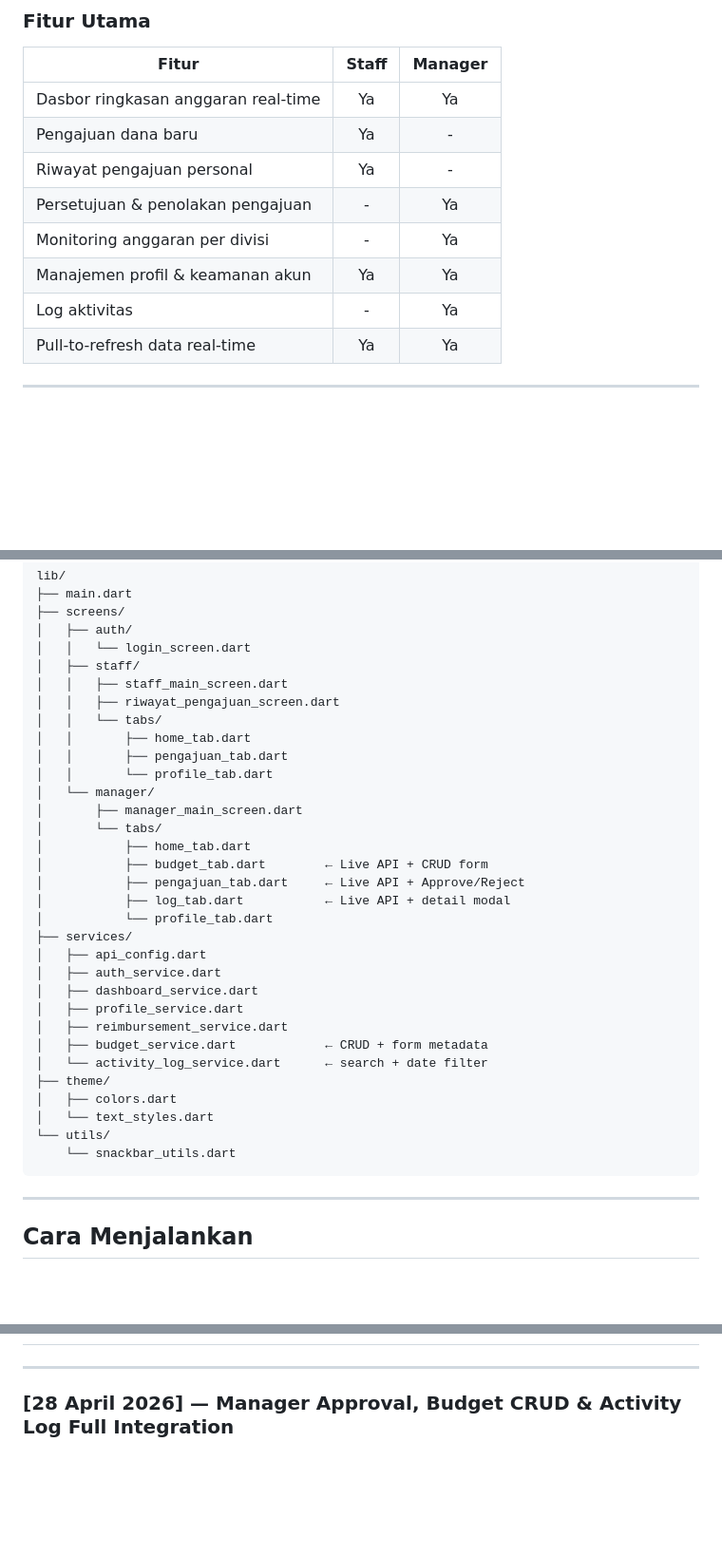
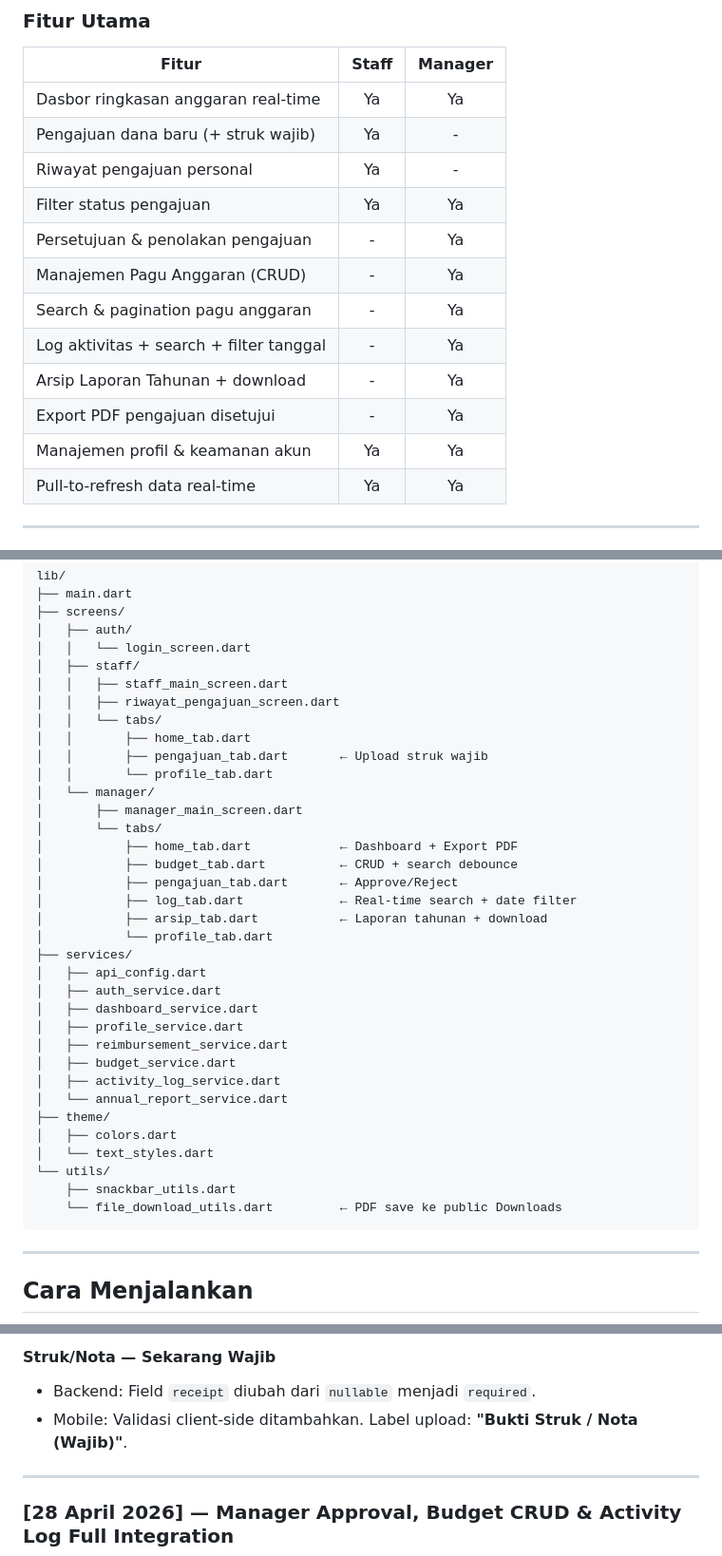
Before and after one commit to jevonkagenou/syncbudget-mobile, a Markdown page: README.md, 3 parts joined by grey strips. Shown at 95% size. Drawn GitHub-style; blank space fills up the shorter version.

````diff
--- a/README.md
+++ b/README.md
@@ -18,12 +18,16 @@
 | Fitur | Staff | Manager |
 |-------|:-----:|:-------:|
 | Dasbor ringkasan anggaran real-time | Ya | Ya |
-| Pengajuan dana baru | Ya | - |
+| Pengajuan dana baru (+ struk wajib) | Ya | - |
 | Riwayat pengajuan personal | Ya | - |
+| Filter status pengajuan | Ya | Ya |
 | Persetujuan & penolakan pengajuan | - | Ya |
-| Monitoring anggaran per divisi | - | Ya |
+| Manajemen Pagu Anggaran (CRUD) | - | Ya |
+| Search & pagination pagu anggaran | - | Ya |
+| Log aktivitas + search + filter tanggal | - | Ya |
+| Arsip Laporan Tahunan + download | - | Ya |
+| Export PDF pengajuan disetujui | - | Ya |
 | Manajemen profil & keamanan akun | Ya | Ya |
-| Log aktivitas | - | Ya |
 | Pull-to-refresh data real-time | Ya | Ya |
 
 ---
@@ -41,15 +45,16 @@ lib/
 │   │   ├── riwayat_pengajuan_screen.dart
 │   │   └── tabs/
 │   │       ├── home_tab.dart
-│   │       ├── pengajuan_tab.dart
+│   │       ├── pengajuan_tab.dart       ← Upload struk wajib
 │   │       └── profile_tab.dart
 │   └── manager/
 │       ├── manager_main_screen.dart
 │       └── tabs/
-│           ├── home_tab.dart
-│           ├── budget_tab.dart        ← Live API + CRUD form
-│           ├── pengajuan_tab.dart     ← Live API + Approve/Reject
-│           ├── log_tab.dart           ← Live API + detail modal
+│           ├── home_tab.dart            ← Dashboard + Export PDF
+│           ├── budget_tab.dart          ← CRUD + search debounce
+│           ├── pengajuan_tab.dart       ← Approve/Reject
+│           ├── log_tab.dart             ← Real-time search + date filter
+│           ├── arsip_tab.dart           ← Laporan tahunan + download
 │           └── profile_tab.dart
 ├── services/
 │   ├── api_config.dart
@@ -57,13 +62,15 @@ lib/
 │   ├── dashboard_service.dart
 │   ├── profile_service.dart
 │   ├── reimbursement_service.dart
-│   ├── budget_service.dart            ← CRUD + form metadata
-│   └── activity_log_service.dart      ← search + date filter
+│   ├── budget_service.dart
+│   ├── activity_log_service.dart
+│   └── annual_report_service.dart
 ├── theme/
 │   ├── colors.dart
 │   └── text_styles.dart
 └── utils/
-    └── snackbar_utils.dart
+    ├── snackbar_utils.dart
+    └── file_download_utils.dart         ← PDF save ke public Downloads
 ```
 
 ---
@@ -123,3 +161,6 @@ static const String baseUrl = 'http://192.168.1.x:8000/api';
+#### Struk/Nota — Sekarang Wajib
+- Backend: Field `receipt` diubah dari `nullable` menjadi `required`.
+- Mobile: Validasi client-side ditambahkan. Label upload: **"Bukti Struk / Nota (Wajib)"**.
 
 ---
 
````
Also changed, not shown: other parts of README.md (+36 -5 lines).
